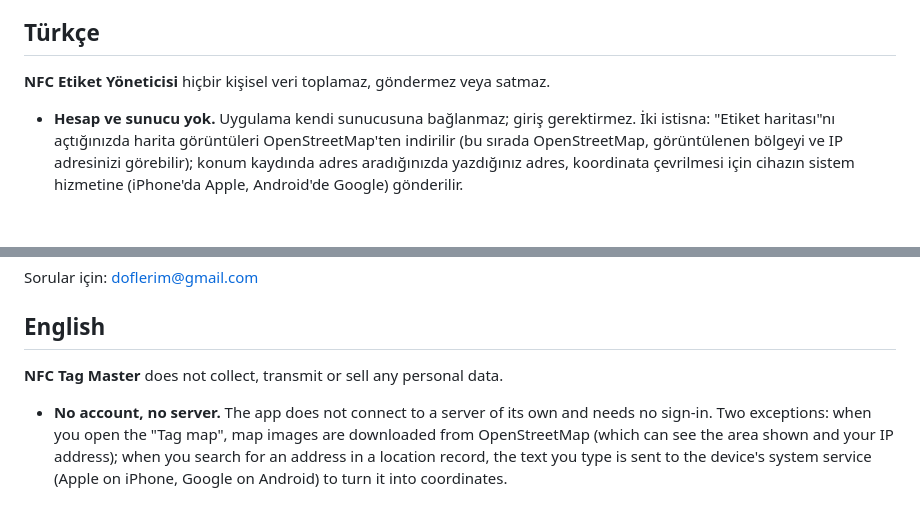
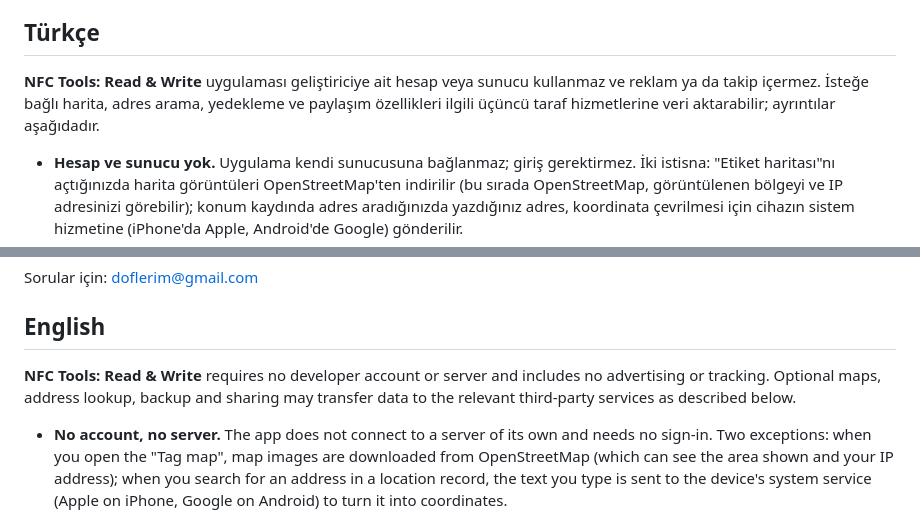
Before and after one commit to Bluetwinklez/app-, a Markdown page: docs/PRIVACY.md, 2 parts joined by grey strips. GitHub-like rendering; blank space fills up the shorter version.

Commit message:
docs(release): correct privacy and App Store compliance assertions

```diff
--- a/docs/PRIVACY.md
+++ b/docs/PRIVACY.md
@@ -4,7 +4,7 @@ _Son güncelleme / Last updated: 2026-10-03_
 
 ## Türkçe
 
-**NFC Etiket Yöneticisi** hiçbir kişisel veri toplamaz, göndermez veya satmaz.
+**NFC Tools: Read & Write** uygulaması geliştiriciye ait hesap veya sunucu kullanmaz ve reklam ya da takip içermez. İsteğe bağlı harita, adres arama, yedekleme ve paylaşım özellikleri ilgili üçüncü taraf hizmetlerine veri aktarabilir; ayrıntılar aşağıdadır.
 
 - **Hesap ve sunucu yok.** Uygulama kendi sunucusuna bağlanmaz; giriş gerektirmez. İki istisna: "Etiket haritası"nı açtığınızda harita görüntüleri OpenStreetMap'ten indirilir (bu sırada OpenStreetMap, görüntülenen bölgeyi ve IP adresinizi görebilir); konum kaydında adres aradığınızda yazdığınız adres, koordinata çevrilmesi için cihazın sistem hizmetine (iPhone'da Apple, Android'de Google) gönderilir.
 - **Veriler cihazda kalır.** Tarama geçmişi (isteğe bağlı, varsayılan kapalı), şablonlar, etiket kütüphanesi, notlar ve fotoğraflar yalnızca uygulamanın cihazdaki klasöründe saklanır. Uygulamayı silmek hepsini siler.
@@ -26,7 +26,7 @@ Sorular için: doflerim@gmail.com
 
 ## English
 
-**NFC Tag Master** does not collect, transmit or sell any personal data.
+**NFC Tools: Read & Write** requires no developer account or server and includes no advertising or tracking. Optional maps, address lookup, backup and sharing may transfer data to the relevant third-party services as described below.
 
 - **No account, no server.** The app does not connect to a server of its own and needs no sign-in. Two exceptions: when you open the "Tag map", map images are downloaded from OpenStreetMap (which can see the area shown and your IP address); when you search for an address in a location record, the text you type is sent to the device's system service (Apple on iPhone, Google on Android) to turn it into coordinates.
 - **Your data stays on the device.** Scan history (optional, off by default), templates, the tag library, notes and photos are stored only in the app's folder on your device. Deleting the app deletes them.
```
Also changed, not shown: other parts of docs/PRIVACY.md (+1 -1 lines).
